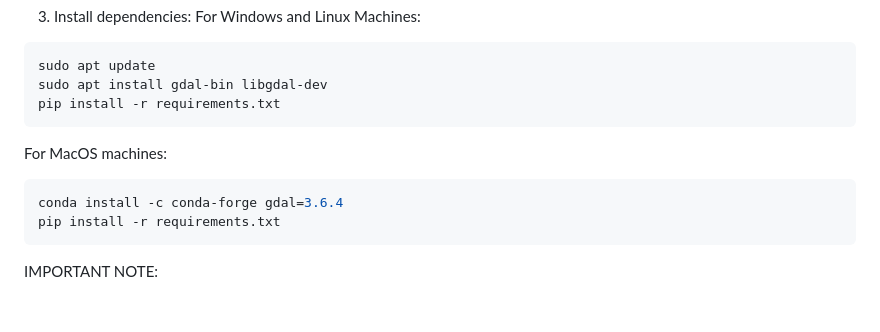
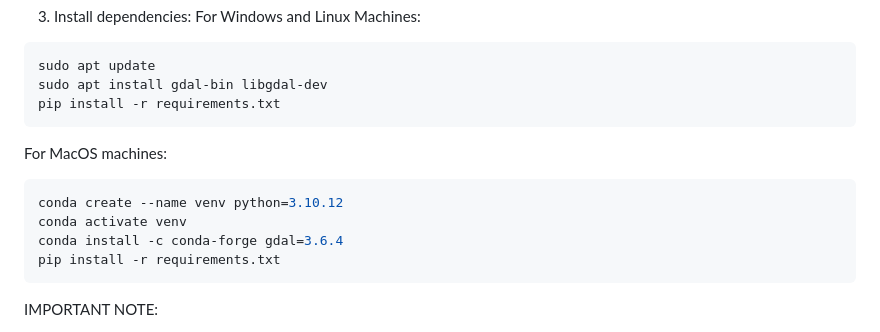
Before and after one commit to Edw00765/SightLinks-Main, a Markdown page: README.md, the part around the change. Drawn GitHub-style; blank space fills up the shorter version.

````diff
--- a/README.md
+++ b/README.md
@@ -66,6 +66,8 @@ pip install -r requirements.txt
 ```
 For MacOS machines:
 ```bash
+conda create --name venv python=3.10.12
+conda activate venv
 conda install -c conda-forge gdal=3.6.4
 pip install -r requirements.txt
 ```
````
